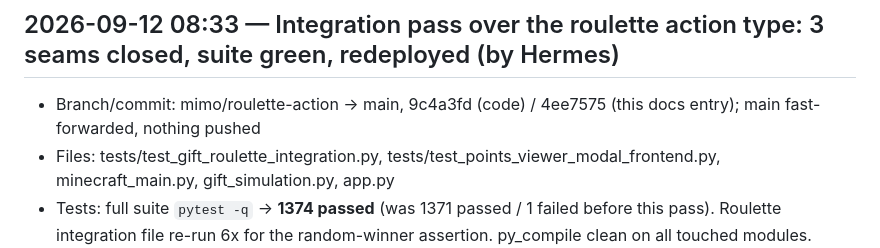
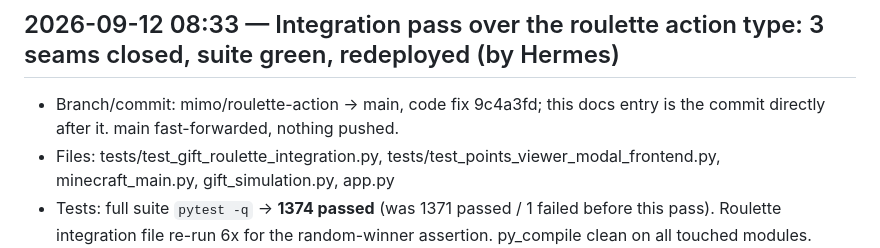
Before and after one commit to yusar201/TikTokMCIntegrator, a Markdown page: docs/HANDOFF.md, the part around the change. Rendered like a GitHub page.

Commit message:
docs: handoff — pin commit reference (no self-hash)

```diff
--- a/docs/HANDOFF.md
+++ b/docs/HANDOFF.md
@@ -17,7 +17,7 @@ Format:
 ---
 
 ## 2026-09-12 08:33 — Integration pass over the roulette action type: 3 seams closed, suite green, redeployed (by Hermes)
-- Branch/commit: mimo/roulette-action → main, 9c4a3fd (code) / 4ee7575 (this docs entry); main fast-forwarded, nothing pushed
+- Branch/commit: mimo/roulette-action → main, code fix 9c4a3fd; this docs entry is the commit directly after it. main fast-forwarded, nothing pushed.
 - Files: tests/test_gift_roulette_integration.py, tests/test_points_viewer_modal_frontend.py, minecraft_main.py, gift_simulation.py, app.py
 - Tests: full suite `pytest -q` → **1374 passed** (was 1371 passed / 1 failed before this pass). Roulette integration file re-run 6x for the random-winner assertion. py_compile clean on all touched modules.
 - Deployed: yes — `bash deploy.sh --full` at 08:25. Verified: NO_NESTED, exe mtime fresh (dist 08:25:02 → release 08:25:08), index/script/style/studio.js hash-identical across source ↔ release ↔ release/_internal, config/data/logs/assets/addons preserved, oneblock + survival_rush add-ons present in BOTH release/addons and release/_internal/addons. Live smoke test of the rebuilt exe: /health 200 in 2s, GET / 200 (roulette buttons present, 0 `trigger_gift_id` leftovers, sidebar v0.1.0), /api/roulette/config 200, /api/gifts/simulate 405 on GET. Process stopped, port 5000 released.
```
